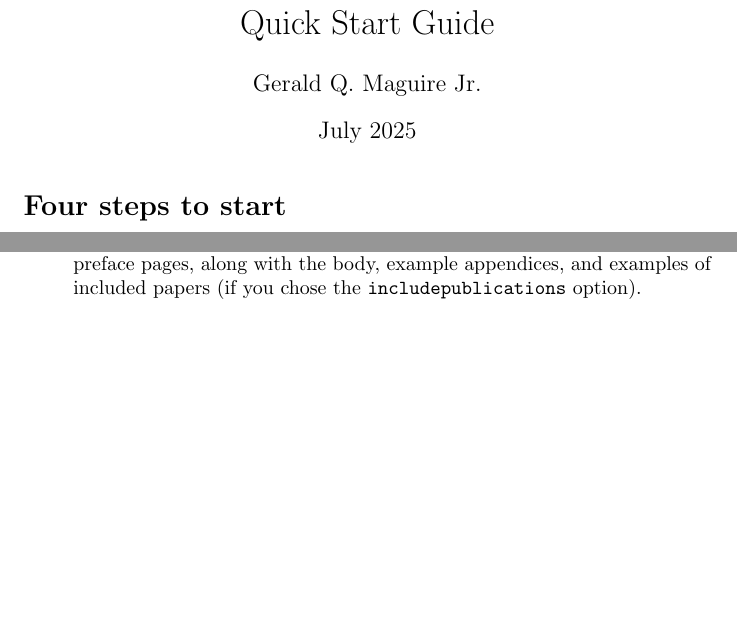
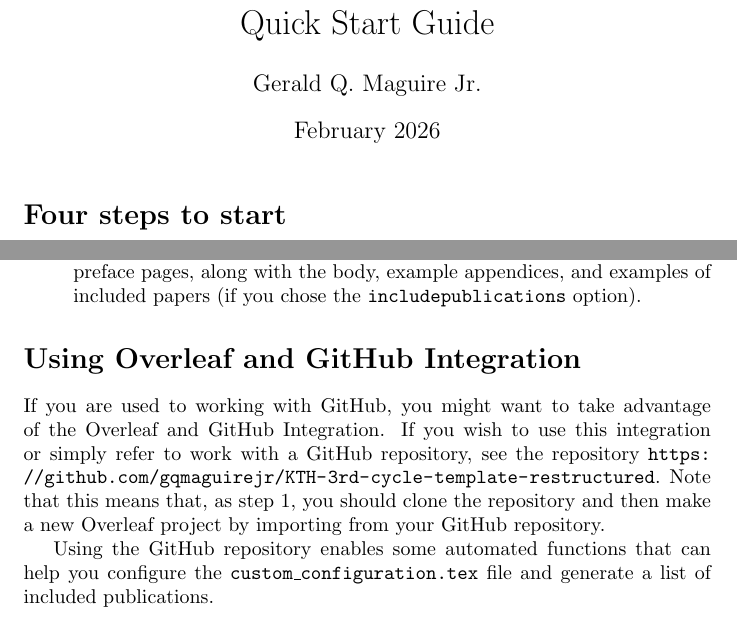
Before and after one commit to gqmaguirejr/KTH-3rd-cycle-template-restructured, a LaTeX document (Quick_Start_Guide.tex): two parts of page 1 of 3, joined at a grey line, cut so that both start at the same text, the shorter picture padded with empty space. Compiled offline with pdfLaTeX.

Commit message:
Updates from Overleaf

```diff
--- a/Quick_Start_Guide.tex
+++ b/Quick_Start_Guide.tex
@@ -1,11 +1,12 @@
 \documentclass{article}
 \usepackage{graphicx} % Required for inserting images
+\usepackage{url}
 \newcommand{\dname}[1]{\textbf{#1}}
 \newcommand{\fname}[1]{\texttt{#1}}
 
 \title{Quick Start Guide}
 \author{Gerald Q. Maguire Jr.}
-\date{July 2025}
+\date{February 2026}
 
 \begin{document}
 
@@ -19,6 +20,13 @@ The four most important steps are:
     \item  The \texttt{examplethesis.tex} file is your main thesis file. You will replace the example content within it with your own writing. I suggest you start by entering your draft abstract and configuring the \texttt{documentclass} with your choice of language, bibliographic management tool, whether you want to include papers, \ldots ; and
     \item Use the Overleaf "Menu" to change the settings of "Main document" to \texttt{examplethesis.tex} and choose your Compiler (you \textbf{must} select\linebreak[4]LuaLaTeX) (see Figure~\ref{fig:SettngsMenu}). Next, click the "Recompile" button. Now you have the example thesis with covers, title page, abstracts, and other preface pages, along with the body, example appendices, and examples of included papers (if you chose the \texttt{includepublications} option).
 \end{enumerate}
+
+\section*{Using Overleaf and GitHub Integration}
+If you are used to working with GitHub, you might want to take advantage of the Overleaf and GitHub Integration.
+If you wish to use this integration or simply refer to work with a GitHub repository, see the repository \url{https://github.com/gqmaguirejr/KTH-3rd-cycle-template-restructured}.
+Note that this means that, as step 1, you should clone the repository and then make a new Overleaf project by importing from your GitHub repository.
+
+Using the GitHub repository enables some automated functions that can help you configure the \texttt{custom\_configuration.tex} file and generate a list of included publications.
 
 \begin{figure}[!ht]
 \begin{center}
```
Also changed, not shown: examplethesis.tex (+1 -0 lines), Quick-Start_Guide-20250728.pdf (deleted), Quick-Start_Guide-20260223.pdf (added).
